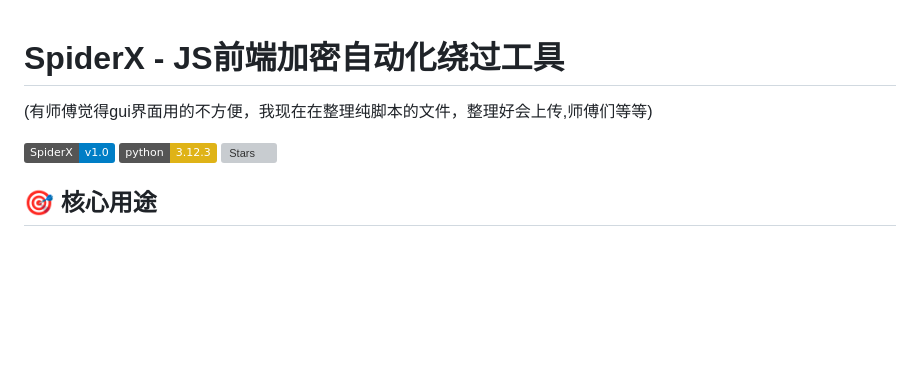
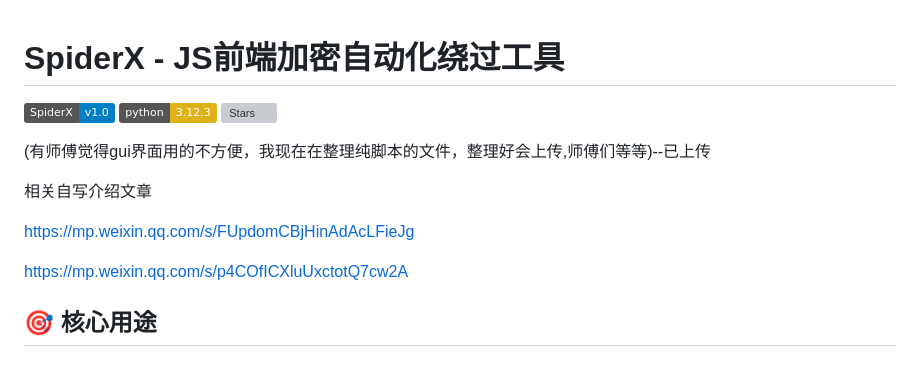
Before and after one commit to ElaBosak233/SpiderX, a Markdown page: README.md, the part around the change. GitHub-like rendering; badges without logos; blank space fills up the shorter version; grey boxes are pictures that could not be loaded.

```diff
--- a/README.md
+++ b/README.md
@@ -1,9 +1,16 @@
 # SpiderX - JS前端加密自动化绕过工具
-(有师傅觉得gui界面用的不方便，我现在在整理纯脚本的文件，整理好会上传,师傅们等等)
 
 ![Static Badge](https://img.shields.io/badge/SpiderX-v1.0-blue)
 ![Static Badge](https://img.shields.io/badge/python-3.12.3-yellow)
 ![Stars](https://img.shields.io/badge/dynamic/json?color=blue&label=Stars&query=stargazers_count&url=https%3A%2F%2Fapi.github.com%2Frepos%2FLiChaser%2FSpiderX)
+
+(有师傅觉得gui界面用的不方便，我现在在整理纯脚本的文件，整理好会上传,师傅们等等)--已上传
+
+相关自写介绍文章
+
+https://mp.weixin.qq.com/s/FUpdomCBjHinAdAcLFieJg
+
+https://mp.weixin.qq.com/s/p4COfICXluUxctotQ7cw2A
 ## 🎯 核心用途
 
 ### 🔴 红队渗透增强
```
